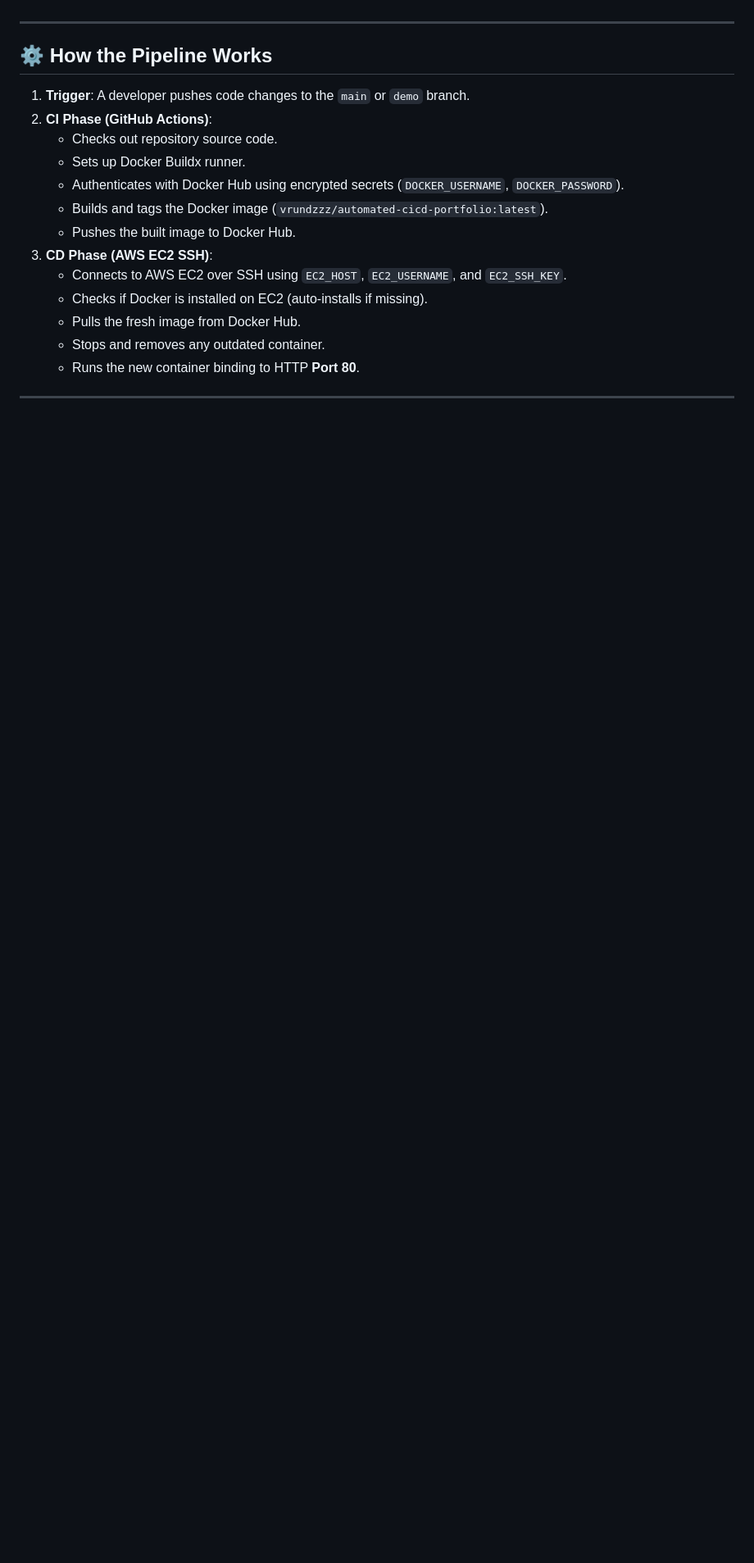
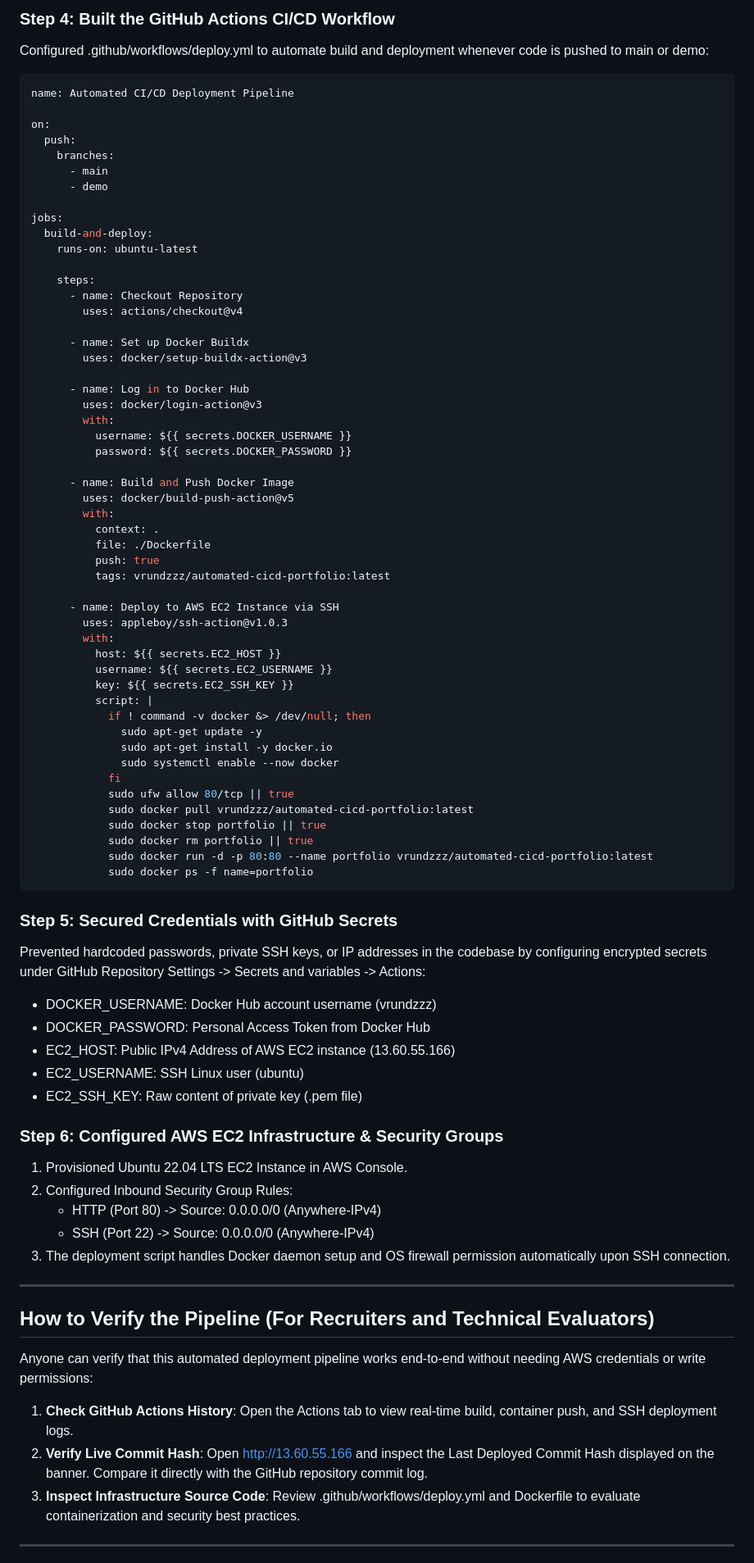
Before and after one commit to Vrund2007/automated-cicd-deployment, a Markdown page: README.md, the part around one of its changes. Shown at 82% size. Drawn GitHub-style; blank space fills up the shorter version.

````diff
--- a/README.md
+++ b/README.md
@@ -49,21 +125,85 @@ Technical evaluators and recruiters can verify that this deployment pipeline wor
+### Step 4: Built the GitHub Actions CI/CD Workflow
+Configured .github/workflows/deploy.yml to automate build and deployment whenever code is pushed to main or demo:
+
+```yaml
+name: Automated CI/CD Deployment Pipeline
+
+on:
+  push:
+    branches:
+      - main
+      - demo
+
+jobs:
+  build-and-deploy:
+    runs-on: ubuntu-latest
+
+    steps:
+      - name: Checkout Repository
+        uses: actions/checkout@v4
+
+      - name: Set up Docker Buildx
+        uses: docker/setup-buildx-action@v3
+
+      - name: Log in to Docker Hub
+        uses: docker/login-action@v3
+        with:
+          username: ${{ secrets.DOCKER_USERNAME }}
+          password: ${{ secrets.DOCKER_PASSWORD }}
+
+      - name: Build and Push Docker Image
+        uses: docker/build-push-action@v5
+        with:
+          context: .
+          file: ./Dockerfile
+          push: true
+          tags: vrundzzz/automated-cicd-portfolio:latest
+
+      - name: Deploy to AWS EC2 Instance via SSH
+        uses: appleboy/ssh-action@v1.0.3
+        with:
+          host: ${{ secrets.EC2_HOST }}
+          username: ${{ secrets.EC2_USERNAME }}
+          key: ${{ secrets.EC2_SSH_KEY }}
+          script: |
+            if ! command -v docker &> /dev/null; then
+              sudo apt-get update -y
+              sudo apt-get install -y docker.io
+              sudo systemctl enable --now docker
+            fi
+            sudo ufw allow 80/tcp || true
+            sudo docker pull vrundzzz/automated-cicd-portfolio:latest
+            sudo docker stop portfolio || true
+            sudo docker rm portfolio || true
+            sudo docker run -d -p 80:80 --name portfolio vrundzzz/automated-cicd-portfolio:latest
+            sudo docker ps -f name=portfolio
+```
+
+### Step 5: Secured Credentials with GitHub Secrets
+Prevented hardcoded passwords, private SSH keys, or IP addresses in the codebase by configuring encrypted secrets under GitHub Repository Settings -> Secrets and variables -> Actions:
+
+- DOCKER_USERNAME: Docker Hub account username (vrundzzz)
+- DOCKER_PASSWORD: Personal Access Token from Docker Hub
+- EC2_HOST: Public IPv4 Address of AWS EC2 instance (13.60.55.166)
+- EC2_USERNAME: SSH Linux user (ubuntu)
+- EC2_SSH_KEY: Raw content of private key (.pem file)
+
+### Step 6: Configured AWS EC2 Infrastructure & Security Groups
+1. Provisioned Ubuntu 22.04 LTS EC2 Instance in AWS Console.
+2. Configured Inbound Security Group Rules:
+   - HTTP (Port 80) -> Source: 0.0.0.0/0 (Anywhere-IPv4)
+   - SSH (Port 22) -> Source: 0.0.0.0/0 (Anywhere-IPv4)
+3. The deployment script handles Docker daemon setup and OS firewall permission automatically upon SSH connection.
 
 ---
 
-## ⚙️ How the Pipeline Works
+## How to Verify the Pipeline (For Recruiters and Technical Evaluators)
 
-1. **Trigger**: A developer pushes code changes to the `main` or `demo` branch.
-2. **CI Phase (GitHub Actions)**:
-   - Checks out repository source code.
-   - Sets up Docker Buildx runner.
-   - Authenticates with Docker Hub using encrypted secrets (`DOCKER_USERNAME`, `DOCKER_PASSWORD`).
-   - Builds and tags the Docker image (`vrundzzz/automated-cicd-portfolio:latest`).
-   - Pushes the built image to Docker Hub.
-3. **CD Phase (AWS EC2 SSH)**:
-   - Connects to AWS EC2 over SSH using `EC2_HOST`, `EC2_USERNAME`, and `EC2_SSH_KEY`.
-   - Checks if Docker is installed on EC2 (auto-installs if missing).
-   - Pulls the fresh image from Docker Hub.
-   - Stops and removes any outdated container.
-   - Runs the new container binding to HTTP **Port 80**.
+Anyone can verify that this automated deployment pipeline works end-to-end without needing AWS credentials or write permissions:
+
+1. **Check GitHub Actions History**: Open the Actions tab to view real-time build, container push, and SSH deployment logs.
+2. **Verify Live Commit Hash**: Open http://13.60.55.166 and inspect the Last Deployed Commit Hash displayed on the banner. Compare it directly with the GitHub repository commit log.
+3. **Inspect Infrastructure Source Code**: Review .github/workflows/deploy.yml and Dockerfile to evaluate containerization and security best practices.
 
 ---
 
````
Also changed, not shown: other parts of README.md (+133 -36 lines).
